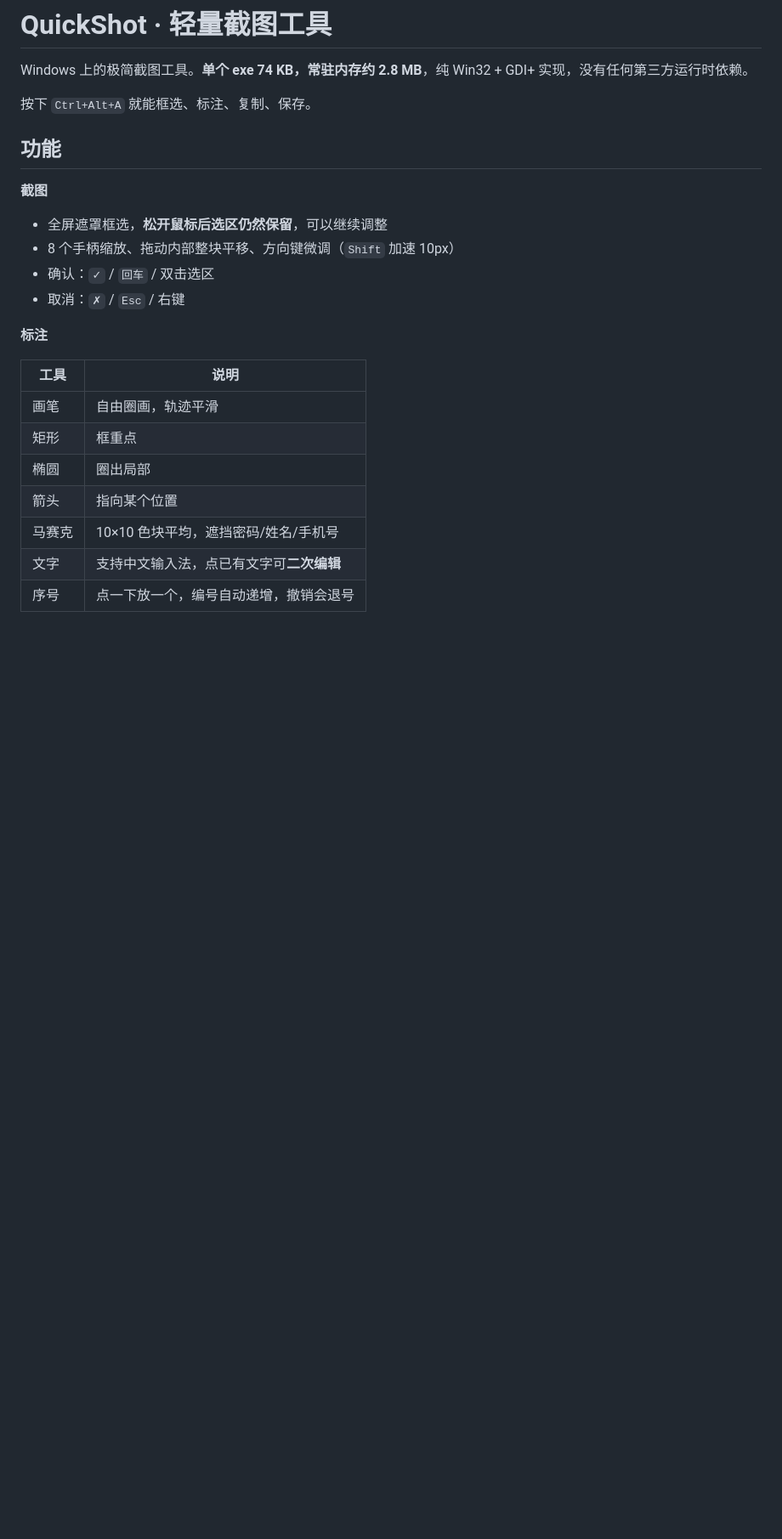
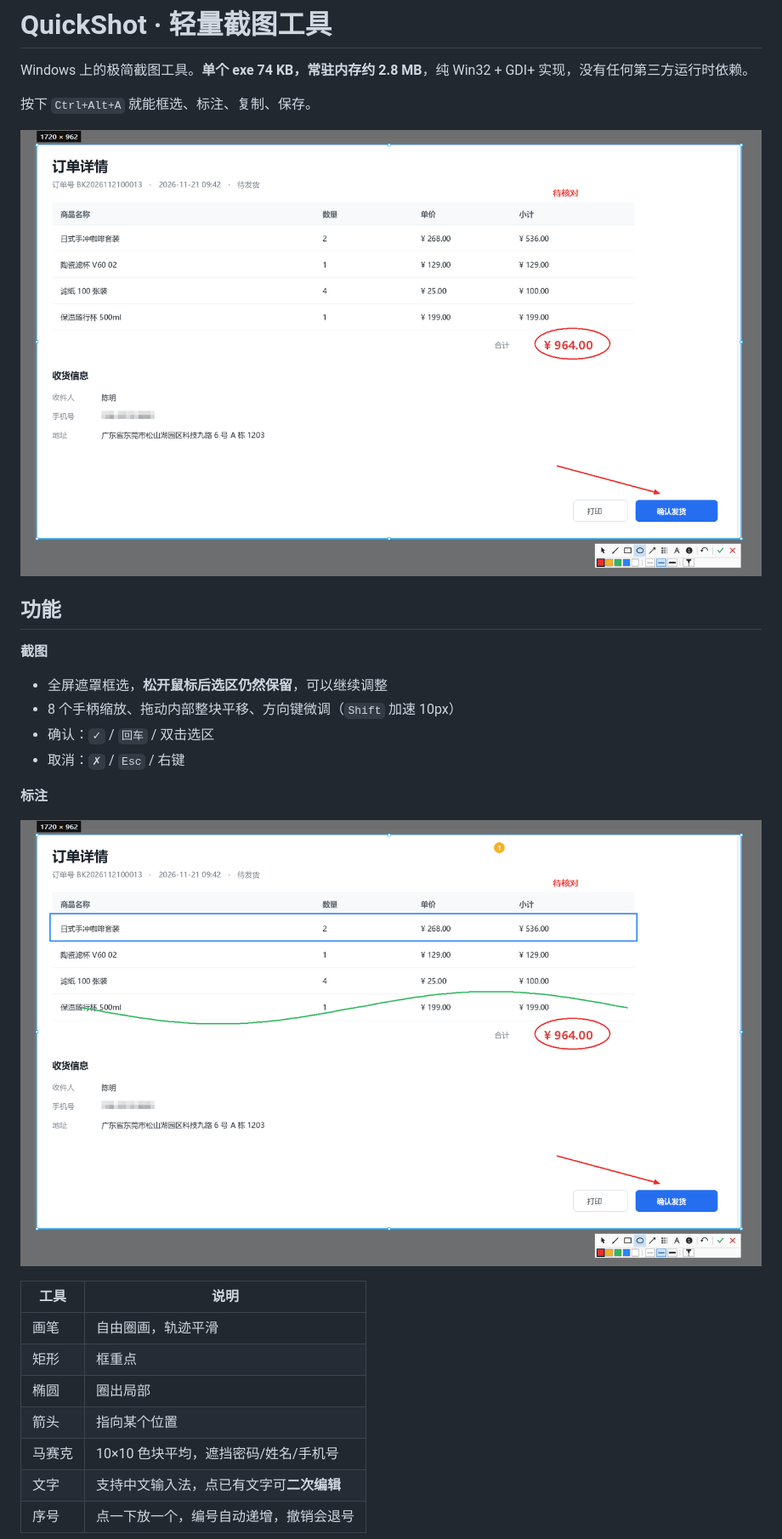
Before and after one commit to peican996/quickshot, a Markdown page: README.md, the part around one of its changes. Shown at 85% size. Drawn GitHub-style; pictures changed too: docs/annotations.png (added), docs/overlay.png (added); blank space fills up the shorter version.

```diff
--- a/README.md
+++ b/README.md
@@ -3,6 +3,8 @@
 Windows 上的极简截图工具。**单个 exe 74 KB，常驻内存约 2.8 MB**，纯 Win32 + GDI+ 实现，没有任何第三方运行时依赖。
 
 按下 `Ctrl+Alt+A` 就能框选、标注、复制、保存。
+
+![截图界面](docs/overlay.png)
 
 ## 功能
 
@@ -15,6 +17,8 @@ Windows 上的极简截图工具。**单个 exe 74 KB，常驻内存约 2.8 MB**
 
 **标注**
 
+![七种标注](docs/annotations.png)
+
 | 工具 | 说明 |
 |---|---|
 | 画笔 | 自由圈画，轨迹平滑 |
```
Also changed, not shown: other parts of README.md (+11 -5 lines), docs/toolbar.png (added), 2 other files.
